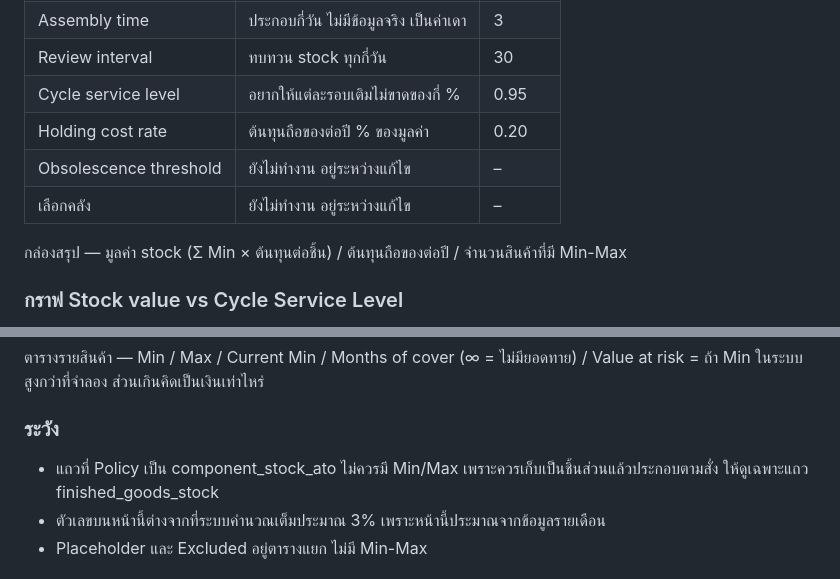
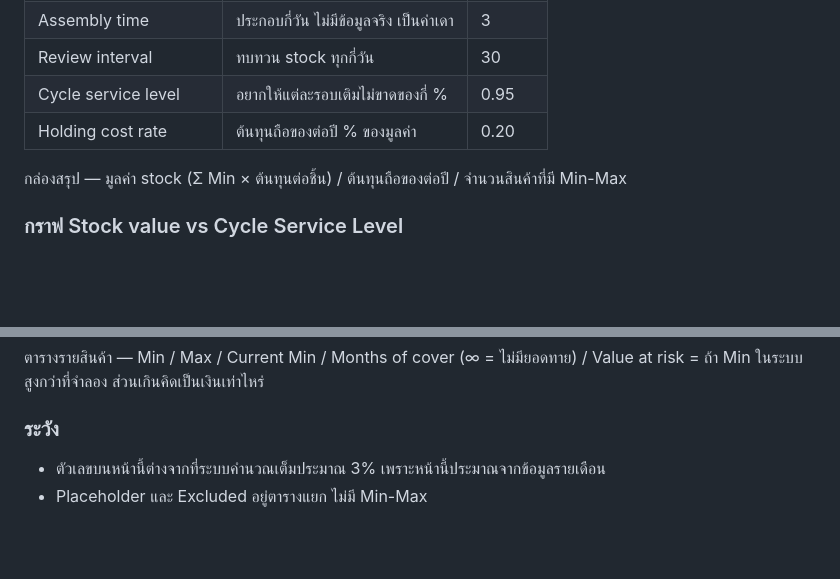
Before and after one commit to jetniphat400/sale_forecast, a Markdown page: docs/user_manual.md, 2 parts joined by grey strips. Rendered like a GitHub page; blank space fills up the shorter version.

Commit message:
Remove manual statements made false by task 2b
Removes the two disabled-control rows (obsolescence threshold, warehouse
checklist) and the component_stock_ato Min/Max warning -- all now false
since these features work. No other prose rewritten; new text for the
features added this task is left for a follow-up.

Co-Authored-By: Claude Sonnet 5 <noreply@anthropic.com>

```diff
--- a/docs/user_manual.md
+++ b/docs/user_manual.md
@@ -180,8 +180,6 @@ Dashboard นี้มี 5 ส่วน
 | Review interval | ทบทวน stock ทุกกี่วัน | 30 |
 | Cycle service level | อยากให้แต่ละรอบเติมไม่ขาดของกี่ % | 0.95 |
 | Holding cost rate | ต้นทุนถือของต่อปี % ของมูลค่า | 0.20 |
-| Obsolescence threshold | ยังไม่ทำงาน อยู่ระหว่างแก้ไข | – |
-| เลือกคลัง | ยังไม่ทำงาน อยู่ระหว่างแก้ไข | – |
 
 กล่องสรุป — มูลค่า stock (Σ Min × ต้นทุนต่อชิ้น) / ต้นทุนถือของต่อปี / จำนวนสินค้าที่มี Min-Max
 
@@ -198,7 +196,6 @@ Dashboard นี้มี 5 ส่วน
 ตารางรายสินค้า — Min / Max / Current Min / Months of cover (∞ = ไม่มียอดทาย) / Value at risk = ถ้า Min ในระบบสูงกว่าที่จำลอง ส่วนเกินคิดเป็นเงินเท่าไหร่
 
 ### ระวัง
-- แถวที่ Policy เป็น component_stock_ato ไม่ควรมี Min/Max เพราะควรเก็บเป็นชิ้นส่วนแล้วประกอบตามสั่ง ให้ดูเฉพาะแถว finished_goods_stock
 - ตัวเลขบนหน้านี้ต่างจากที่ระบบคำนวณเต็มประมาณ 3% เพราะหน้านี้ประมาณจากข้อมูลรายเดือน
 - Placeholder และ Excluded อยู่ตารางแยก ไม่มี Min-Max
 
```
